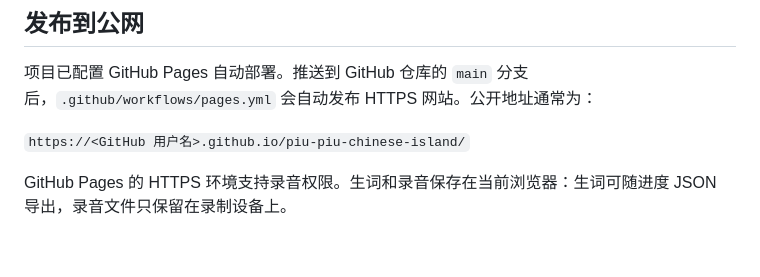
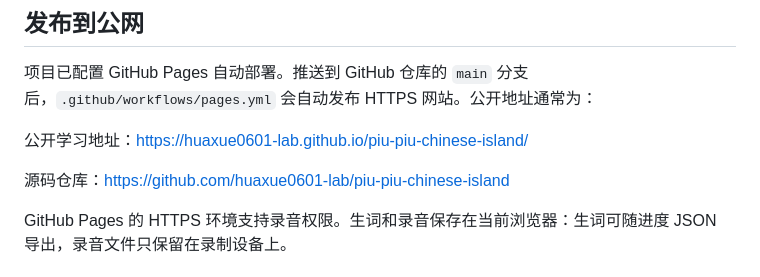
Before and after one commit to huaxue0601-lab/piu-piu-chinese-island, a Markdown page: README.md, the part around the change. Drawn GitHub-style; blank space fills up the shorter version.

Commit message:
Document public learning site

```diff
--- a/README.md
+++ b/README.md
@@ -51,7 +51,9 @@ python3 -m http.server 4317
 
 项目已配置 GitHub Pages 自动部署。推送到 GitHub 仓库的 `main` 分支后，`.github/workflows/pages.yml` 会自动发布 HTTPS 网站。公开地址通常为：
 
-`https://<GitHub 用户名>.github.io/piu-piu-chinese-island/`
+公开学习地址：<https://huaxue0601-lab.github.io/piu-piu-chinese-island/>
+
+源码仓库：<https://github.com/huaxue0601-lab/piu-piu-chinese-island>
 
 GitHub Pages 的 HTTPS 环境支持录音权限。生词和录音保存在当前浏览器：生词可随进度 JSON 导出，录音文件只保留在录制设备上。
 
```
